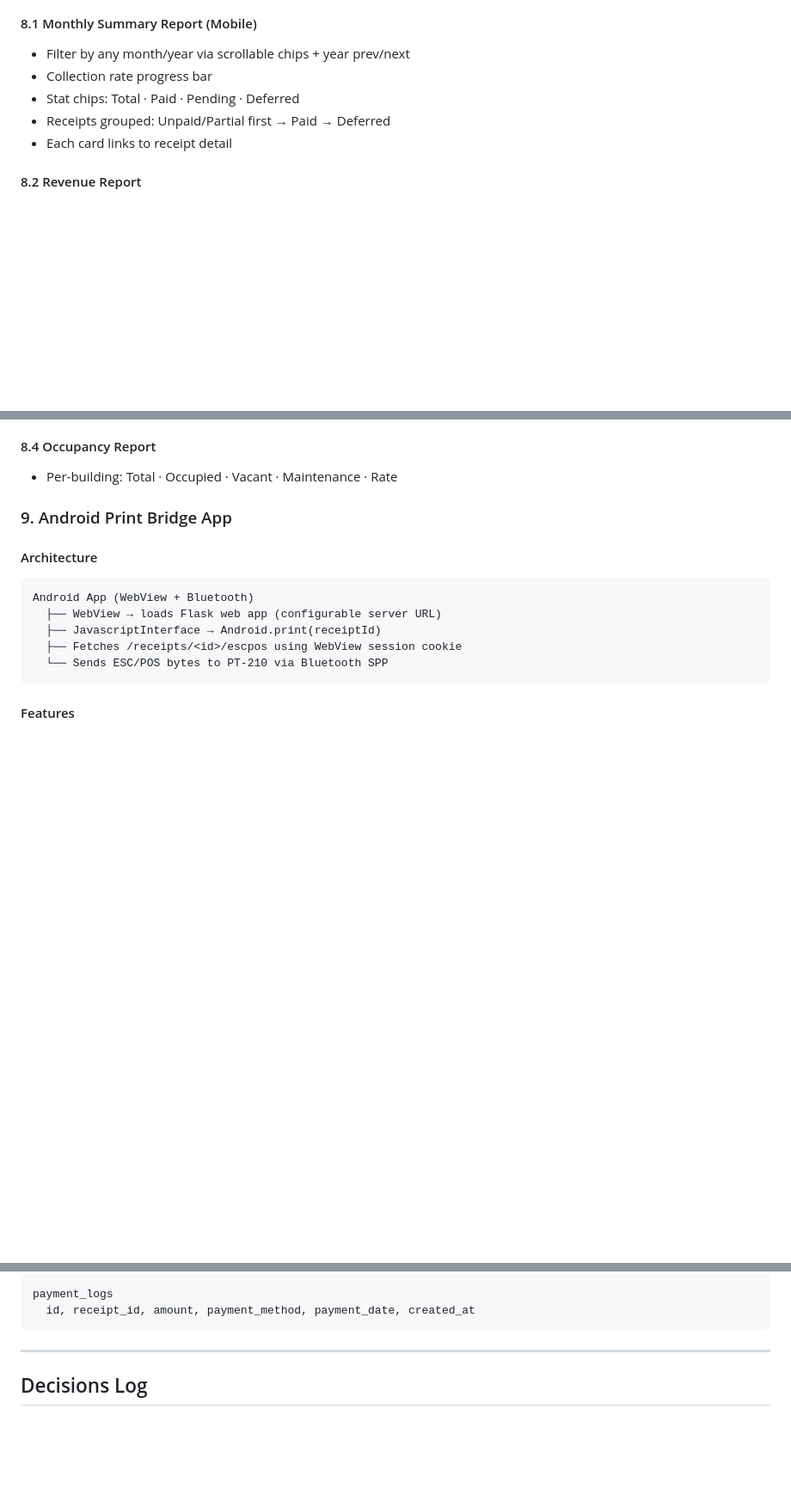
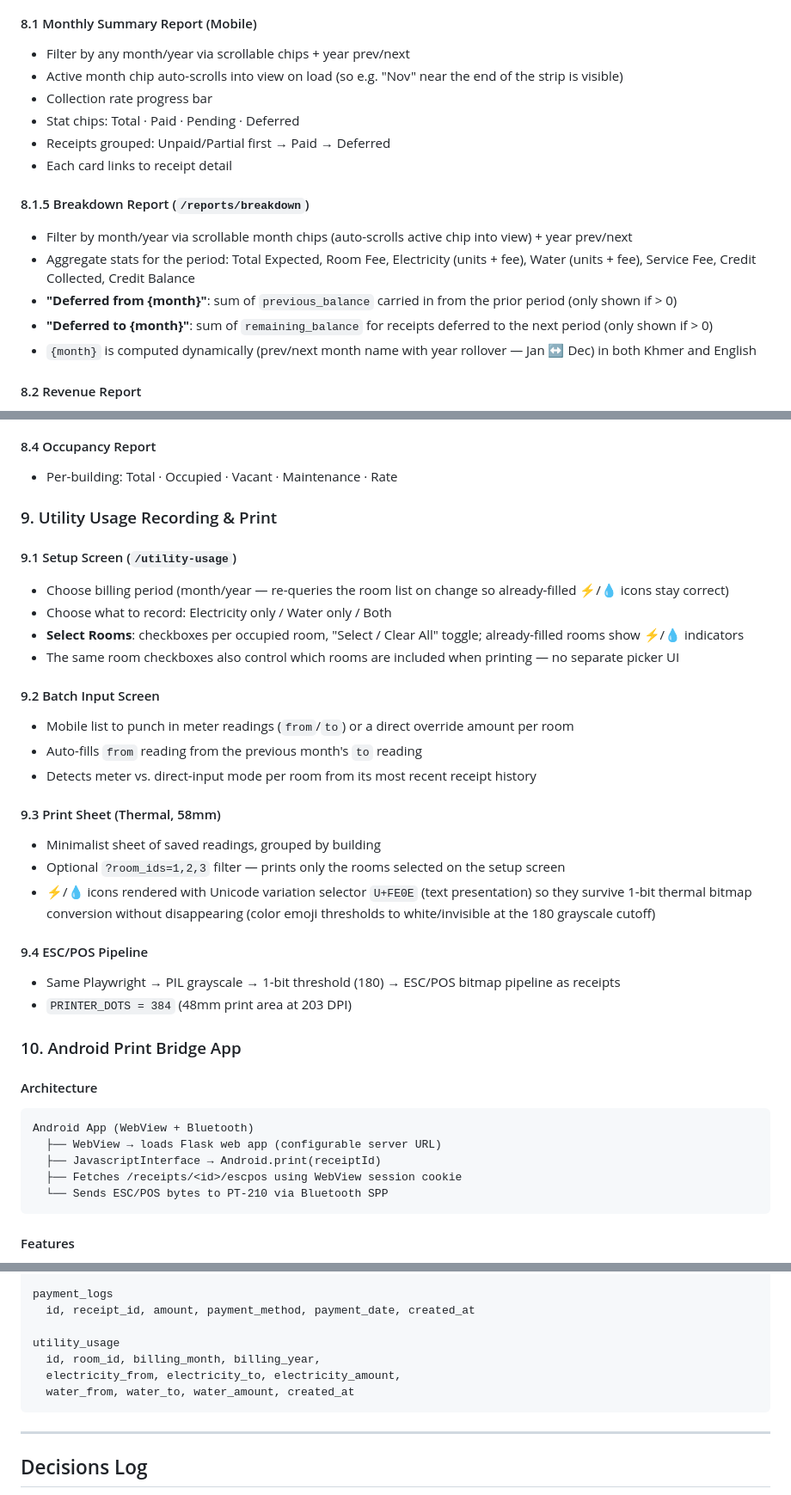
Before and after one commit to sopheak1/room-rental-management-system, a Markdown page: REQUIREMENTS.md, 3 parts joined by grey strips. Shown at 86% size. GitHub-like rendering; blank space fills up the shorter version.

Commit message:
Document utility usage module, breakdown report, and receipt/dashboard UX changes in REQUIREMENTS.md
Co-Authored-By: Claude Sonnet 4.6 <noreply@anthropic.com>

````diff
--- a/REQUIREMENTS.md
+++ b/REQUIREMENTS.md
@@ -143,10 +147,18 @@ A mobile-first web-based room rental management system designed to be used prima
 
 #### 8.1 Monthly Summary Report (Mobile)
 - Filter by any month/year via scrollable chips + year prev/next
+- Active month chip auto-scrolls into view on load (so e.g. "Nov" near the end of the strip is visible)
 - Collection rate progress bar
 - Stat chips: Total · Paid · Pending · Deferred
 - Receipts grouped: Unpaid/Partial first → Paid → Deferred
 - Each card links to receipt detail
+
+#### 8.1.5 Breakdown Report (`/reports/breakdown`)
+- Filter by month/year via scrollable month chips (auto-scrolls active chip into view) + year prev/next
+- Aggregate stats for the period: Total Expected, Room Fee, Electricity (units + fee), Water (units + fee), Service Fee, Credit Collected, Credit Balance
+- **"Deferred from {month}"**: sum of `previous_balance` carried in from the prior period (only shown if > 0)
+- **"Deferred to {month}"**: sum of `remaining_balance` for receipts deferred to the next period (only shown if > 0)
+- `{month}` is computed dynamically (prev/next month name with year rollover — Jan ↔ Dec) in both Khmer and English
 
 #### 8.2 Revenue Report
 - Annual view, filter by year
@@ -161,7 +173,29 @@ A mobile-first web-based room rental management system designed to be used prima
 #### 8.4 Occupancy Report
 - Per-building: Total · Occupied · Vacant · Maintenance · Rate
 
-### 9. Android Print Bridge App
+### 9. Utility Usage Recording & Print
+
+#### 9.1 Setup Screen (`/utility-usage`)
+- Choose billing period (month/year — re-queries the room list on change so already-filled ⚡/💧 icons stay correct)
+- Choose what to record: Electricity only / Water only / Both
+- **Select Rooms**: checkboxes per occupied room, "Select / Clear All" toggle; already-filled rooms show ⚡/💧 indicators
+- The same room checkboxes also control which rooms are included when printing — no separate picker UI
+
+#### 9.2 Batch Input Screen
+- Mobile list to punch in meter readings (`from`/`to`) or a direct override amount per room
+- Auto-fills `from` reading from the previous month's `to` reading
+- Detects meter vs. direct-input mode per room from its most recent receipt history
+
+#### 9.3 Print Sheet (Thermal, 58mm)
+- Minimalist sheet of saved readings, grouped by building
+- Optional `?room_ids=1,2,3` filter — prints only the rooms selected on the setup screen
+- ⚡/💧 icons rendered with Unicode variation selector `U+FE0E` (text presentation) so they survive 1-bit thermal bitmap conversion without disappearing (color emoji thresholds to white/invisible at the 180 grayscale cutoff)
+
+#### 9.4 ESC/POS Pipeline
+- Same Playwright → PIL grayscale → 1-bit threshold (180) → ESC/POS bitmap pipeline as receipts
+- `PRINTER_DOTS = 384` (48mm print area at 203 DPI)
+
+### 10. Android Print Bridge App
 
 #### Architecture
 ```
@@ -222,6 +256,11 @@ receipts
 
 payment_logs
   id, receipt_id, amount, payment_method, payment_date, created_at
+
+utility_usage
+  id, room_id, billing_month, billing_year,
+  electricity_from, electricity_to, electricity_amount,
+  water_from, water_to, water_amount, created_at
 ```
 
 ---
````
Also changed, not shown: other parts of REQUIREMENTS.md (+11 -2 lines).
